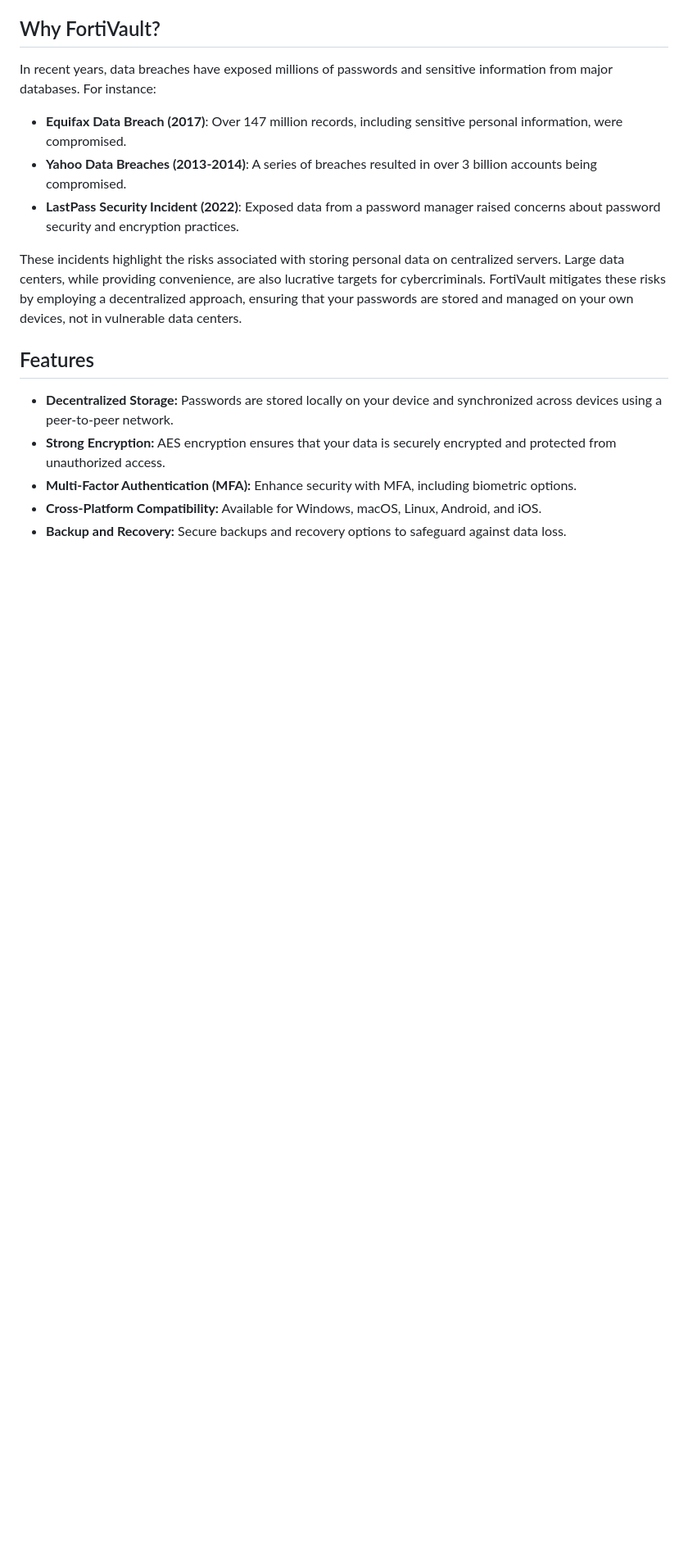
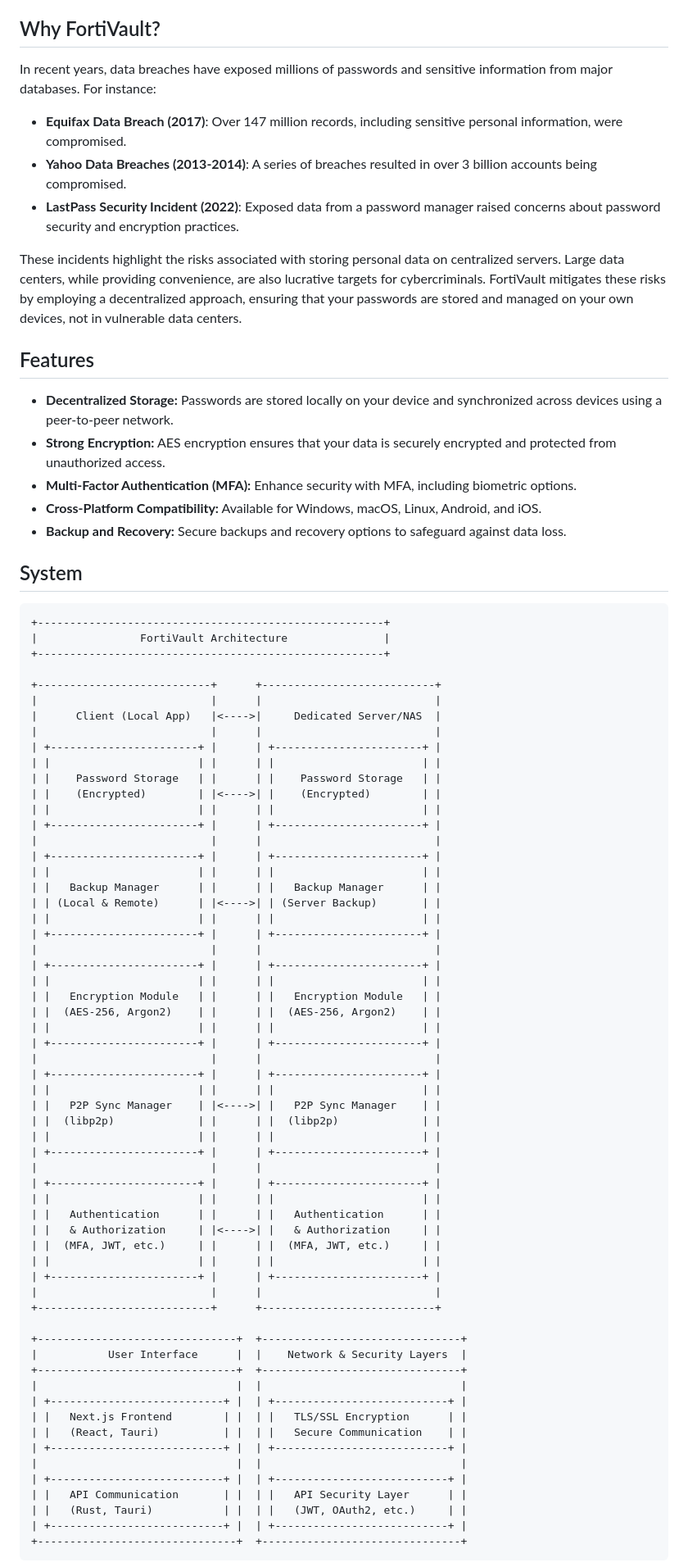
Before and after one commit to LyeZinho/FortiVault, a Markdown page: README.md, the part around the change printed below. Shown: that part at 82% size. Drawn GitHub-style; blank space fills up the shorter version.

````diff
--- a/README.md
+++ b/README.md
@@ -19,3 +19,69 @@ These incidents highlight the risks associated with storing personal data on cen
 - **Multi-Factor Authentication (MFA):** Enhance security with MFA, including biometric options.
 - **Cross-Platform Compatibility:** Available for Windows, macOS, Linux, Android, and iOS.
 - **Backup and Recovery:** Secure backups and recovery options to safeguard against data loss.
+
+## System
+
+```
++------------------------------------------------------+
+|                FortiVault Architecture               |
++------------------------------------------------------+
+
++---------------------------+      +---------------------------+
+|                           |      |                           |
+|      Client (Local App)   |<---->|     Dedicated Server/NAS  |
+|                           |      |                           |
+| +-----------------------+ |      | +-----------------------+ |
+| |                       | |      | |                       | |
+| |    Password Storage   | |      | |    Password Storage   | |
+| |    (Encrypted)        | |<---->| |    (Encrypted)        | |
+| |                       | |      | |                       | |
+| +-----------------------+ |      | +-----------------------+ |
+|                           |      |                           |
+| +-----------------------+ |      | +-----------------------+ |
+| |                       | |      | |                       | |
+| |   Backup Manager      | |      | |   Backup Manager      | |
+| | (Local & Remote)      | |<---->| | (Server Backup)       | |
+| |                       | |      | |                       | |
+| +-----------------------+ |      | +-----------------------+ |
+|                           |      |                           |
+| +-----------------------+ |      | +-----------------------+ |
+| |                       | |      | |                       | |
+| |   Encryption Module   | |      | |   Encryption Module   | |
+| |  (AES-256, Argon2)    | |      | |  (AES-256, Argon2)    | |
+| |                       | |      | |                       | |
+| +-----------------------+ |      | +-----------------------+ |
+|                           |      |                           |
+| +-----------------------+ |      | +-----------------------+ |
+| |                       | |      | |                       | |
+| |   P2P Sync Manager    | |<---->| |   P2P Sync Manager    | |
+| |  (libp2p)             | |      | |  (libp2p)             | |
+| |                       | |      | |                       | |
+| +-----------------------+ |      | +-----------------------+ |
+|                           |      |                           |
+| +-----------------------+ |      | +-----------------------+ |
+| |                       | |      | |                       | |
+| |   Authentication      | |      | |   Authentication      | |
+| |   & Authorization     | |<---->| |   & Authorization     | |
+| |  (MFA, JWT, etc.)     | |      | |  (MFA, JWT, etc.)     | |
+| |                       | |      | |                       | |
+| +-----------------------+ |      | +-----------------------+ |
+|                           |      |                           |
++---------------------------+      +---------------------------+
+
++-------------------------------+  +-------------------------------+
+|           User Interface      |  |    Network & Security Layers  |
++-------------------------------+  +-------------------------------+
+|                               |  |                               |
+| +---------------------------+ |  | +---------------------------+ |
+| |   Next.js Frontend        | |  | |   TLS/SSL Encryption      | |
+| |   (React, Tauri)          | |  | |   Secure Communication    | |
+| +---------------------------+ |  | +---------------------------+ |
+|                               |  |                               |
+| +---------------------------+ |  | +---------------------------+ |
+| |   API Communication       | |  | |   API Security Layer      | |
+| |   (Rust, Tauri)           | |  | |   (JWT, OAuth2, etc.)     | |
+| +---------------------------+ |  | +---------------------------+ |
++-------------------------------+  +-------------------------------+
+```
+
````
Also changed, not shown: other parts of README.md (+21 -0 lines).
